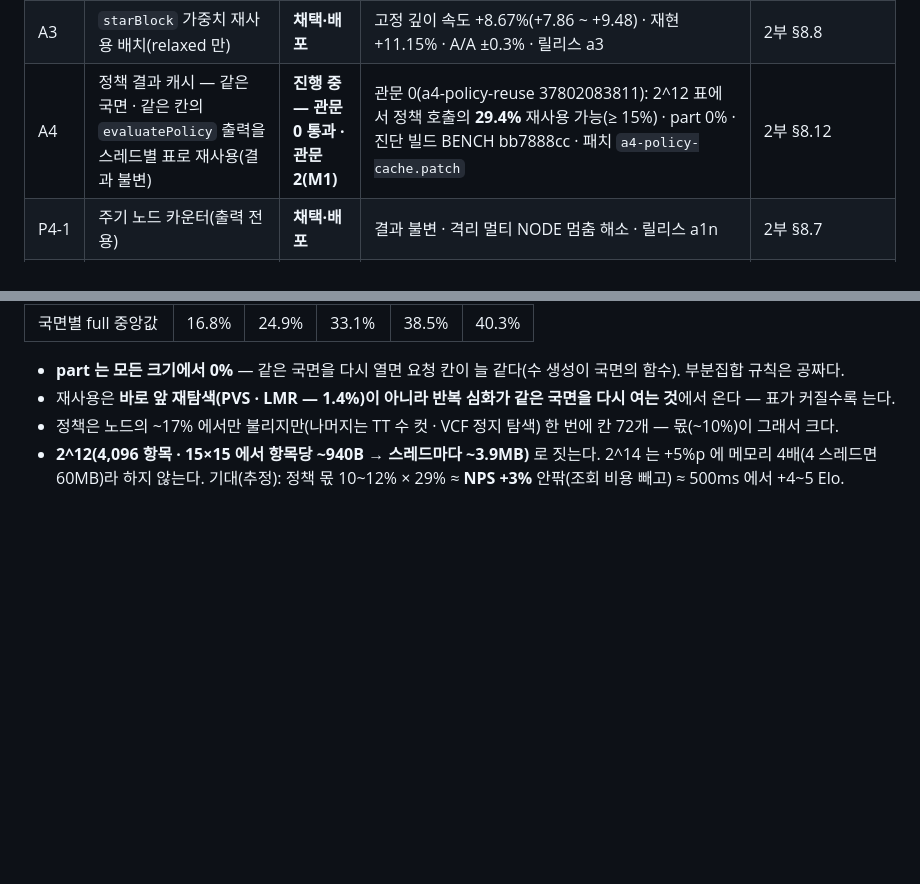
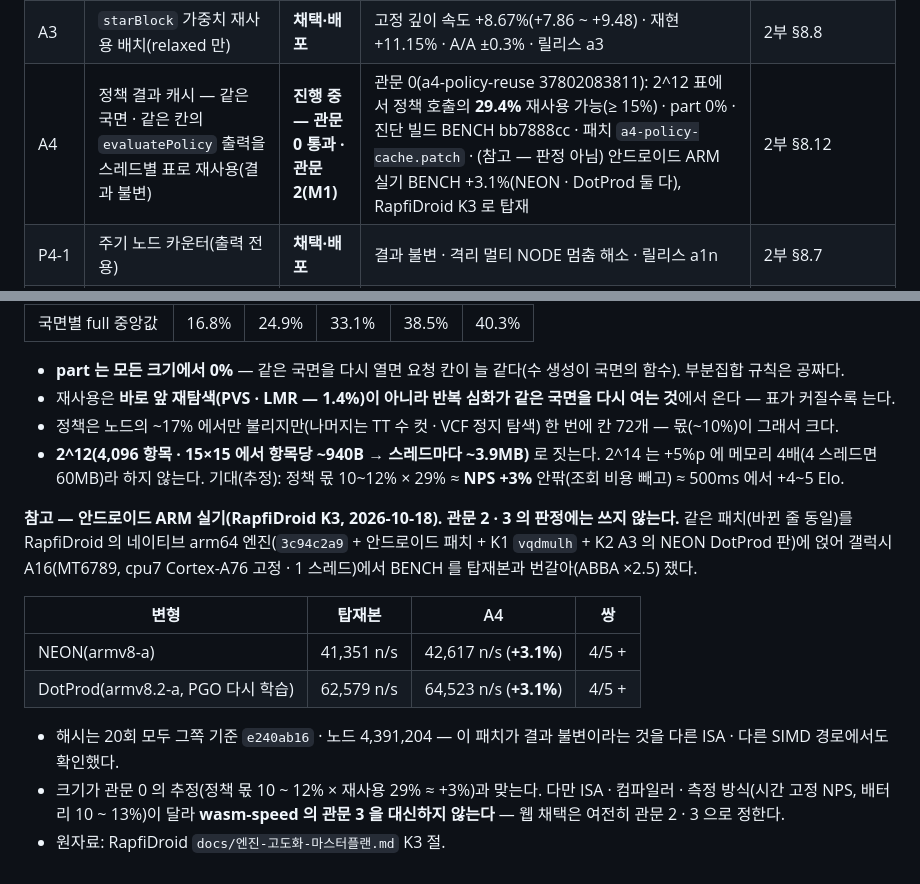
Before and after one commit to lowqen/RapfiWeb, a Markdown page: docs/최적화-마스터플랜.md, 2 parts joined by grey strips. Rendered like a GitHub page; blank space fills up the shorter version.

Commit message:
docs: A4 Android reference result
Record RapfiDroid's K3 port of a4-policy-cache.patch as a reference
(not a gate): on a Galaxy A16 Cortex-A76, ABBA BENCH gave +3.1% for both
the NEON and DotProd builds with the BENCH hash unchanged, matching the
gate-0 estimate. Gates 2 and 3 still decide adoption on the web.

Co-Authored-By: Claude Opus 5.5 <noreply@anthropic.com>

```diff
--- a/docs/최적화-마스터플랜.md
+++ b/docs/최적화-마스터플랜.md
@@ -74,7 +74,7 @@
 | A1 | dwconv `mulhi` → `q15mulr` | **채택·배포** | WASM SPRT H1 Elo +20.2(+6.6 ~ +33.9) · 네이티브 −8.8(속도 이득 0) · 릴리스 a1 | 2부 §8.2 ~ §8.6 |
 | A2-a · A2-b | codebook 행 재배치 · 처리 순서 정렬 | **기각** | M1: LL 4MB 에서도 codebook 미스가 추정 사이클의 ~0.3%(TLB 이득만 미확인) | 2부 §2.2 · §8.1 |
 | A3 | `starBlock` 가중치 재사용 배치(relaxed 만) | **채택·배포** | 고정 깊이 속도 +8.67%(+7.86 ~ +9.48) · 재현 +11.15% · A/A ±0.3% · 릴리스 a3 | 2부 §8.8 |
-| A4 | 정책 결과 캐시 — 같은 국면 · 같은 칸의 `evaluatePolicy` 출력을 스레드별 표로 재사용(결과 불변) | **진행 중 — 관문 0 통과 · 관문 2(M1)** | 관문 0(a4-policy-reuse 37802083811): 2^12 표에서 정책 호출의 **29.4%** 재사용 가능(≥ 15%) · part 0% · 진단 빌드 BENCH bb7888cc · 패치 `a4-policy-cache.patch` | 2부 §8.12 |
+| A4 | 정책 결과 캐시 — 같은 국면 · 같은 칸의 `evaluatePolicy` 출력을 스레드별 표로 재사용(결과 불변) | **진행 중 — 관문 0 통과 · 관문 2(M1)** | 관문 0(a4-policy-reuse 37802083811): 2^12 표에서 정책 호출의 **29.4%** 재사용 가능(≥ 15%) · part 0% · 진단 빌드 BENCH bb7888cc · 패치 `a4-policy-cache.patch` · (참고 — 판정 아님) 안드로이드 ARM 실기 BENCH +3.1%(NEON · DotProd 둘 다), RapfiDroid K3 로 탑재 | 2부 §8.12 |
 | P4-1 | 주기 노드 카운터(출력 전용) | **채택·배포** | 결과 불변 · 격리 멀티 NODE 멈춤 해소 · 릴리스 a1n | 2부 §8.7 |
 | S1 | P2-3 · P2-4 물리 코어 재측정 | **완료 — 둘 다 불채택** | s1-mt-speed 37781942784 · 37788361086(c4 · taskset 물리 코어 · WASM multi relaxed · 국면 60) — 모든 효과 ±1% 안 · 런 사이 방향이 갈림 · A/A(반복마다 엔진 새로) ±0.5% · 결과 불변 BENCH bb7888cc | 2부 §8.11 |
 | S2 | 이종 보조 스레드 — VCT 증명기 | **미착수** | 판정용 60~180초 하드 묶음부터 | 2부 §5.2 |
@@ -1459,3 +1459,17 @@ wasm-speed 의 세 엔진과 같은 값 — 진단은 트리를 바꾸지 않았
 - 정책은 노드의 ~17% 에서만 불리지만(나머지는 TT 수 컷 · VCF 정지 탐색) 한 번에 칸 72개 — 몫(~10%)이 그래서 크다.
 - **2^12(4,096 항목 · 15×15 에서 항목당 ~940B → 스레드마다 ~3.9MB)** 로 짓는다. 2^14 는 +5%p 에 메모리 4배(4 스레드면 60MB)라 하지 않는다.
   기대(추정): 정책 몫 10~12% × 29% ≈ **NPS +3%** 안팎(조회 비용 빼고) ≈ 500ms 에서 +4~5 Elo.
+
+**참고 — 안드로이드 ARM 실기(RapfiDroid K3, 2026-10-18). 관문 2 · 3 의 판정에는 쓰지 않는다.** 같은 패치(바뀐 줄 동일)를 RapfiDroid 의
+네이티브 arm64 엔진(`3c94c2a9` + 안드로이드 패치 + K1 `vqdmulh` + K2 A3 의 NEON DotProd 판)에 얹어 갤럭시 A16(MT6789, cpu7 Cortex-A76
+고정 · 1 스레드)에서 BENCH 를 탑재본과 번갈아(ABBA ×2.5) 쟀다.
+
+| 변형 | 탑재본 | A4 | 쌍 |
+|---|---|---|---|
+| NEON(armv8-a) | 41,351 n/s | 42,617 n/s (**+3.1%**) | 4/5 + |
+| DotProd(armv8.2-a, PGO 다시 학습) | 62,579 n/s | 64,523 n/s (**+3.1%**) | 4/5 + |
+
+- 해시는 20회 모두 그쪽 기준 `e240ab16` · 노드 4,391,204 — 이 패치가 결과 불변이라는 것을 다른 ISA · 다른 SIMD 경로에서도 확인했다.
+- 크기가 관문 0 의 추정(정책 몫 10 ~ 12% × 재사용 29% ≈ +3%)과 맞는다. 다만 ISA · 컴파일러 · 측정 방식(시간 고정 NPS, 배터리
+  10 ~ 13%)이 달라 **wasm-speed 의 관문 3 을 대신하지 않는다** — 웹 채택은 여전히 관문 2 · 3 으로 정한다.
+- 원자료: RapfiDroid `docs/엔진-고도화-마스터플랜.md` K3 절.
```
